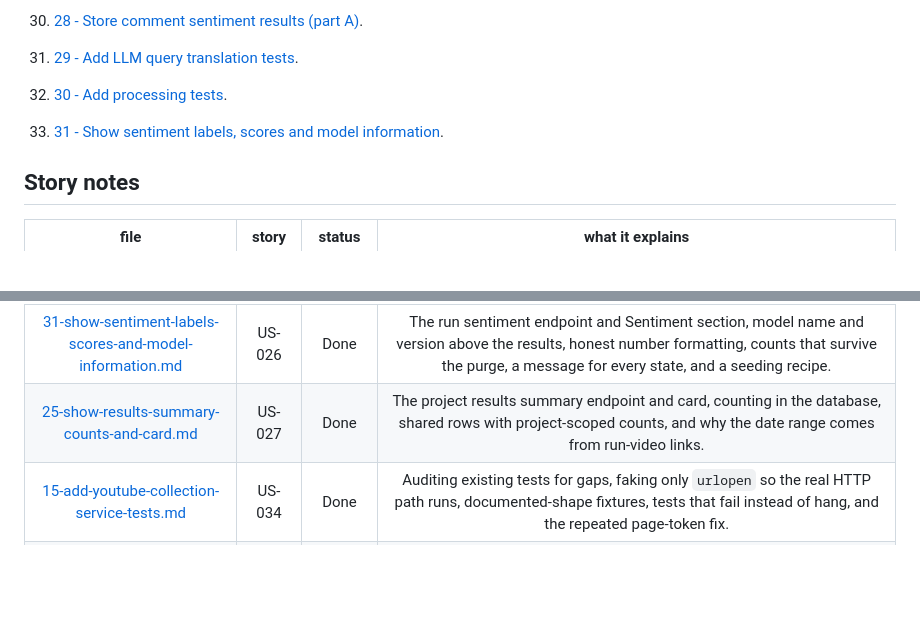
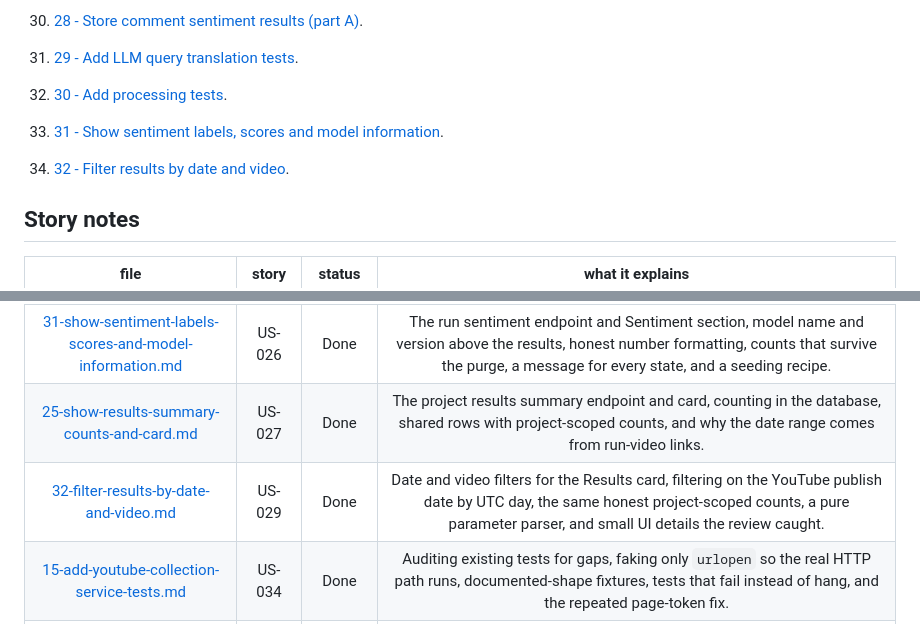
Before and after one commit to LONG-TERM-EFFECTS-OF-SUFFERING/thesis, a Markdown page: docs/project-understanding/index.md, 2 parts joined by grey strips. GitHub-like rendering; blank space fills up the shorter version.

```diff
--- a/docs/project-understanding/index.md
+++ b/docs/project-understanding/index.md
@@ -72,6 +72,8 @@ These notes are different from the formal thesis chapters. The thesis explains t
 
 33. [31 - Show sentiment labels, scores and model information](31-show-sentiment-labels-scores-and-model-information.md).
 
+34. [32 - Filter results by date and video](32-filter-results-by-date-and-video.md).
+
 ## Story notes
 
 |                                                file                                                | story  | status |                                                                what it explains                                                                |
@@ -104,6 +106,7 @@ These notes are different from the formal thesis chapters. The thesis explains t
 | [28-store-comment-sentiment-results.md](28-store-comment-sentiment-results.md) | US-025 | Part A done | The `CommentSentiment` table, the classifier contract and result checks, the off-by-default `SENTIMENT_MODEL` switch with the `core.E001` check, and sentiment as its own processing run after a completed clean. Part B (the real model) is deferred. |
 | [31-show-sentiment-labels-scores-and-model-information.md](31-show-sentiment-labels-scores-and-model-information.md) | US-026 |  Done  | The run sentiment endpoint and Sentiment section, model name and version above the results, honest number formatting, counts that survive the purge, a message for every state, and a seeding recipe. |
 | [25-show-results-summary-counts-and-card.md](25-show-results-summary-counts-and-card.md) | US-027 |  Done  | The project results summary endpoint and card, counting in the database, shared rows with project-scoped counts, and why the date range comes from run-video links. |
+| [32-filter-results-by-date-and-video.md](32-filter-results-by-date-and-video.md) | US-029 |  Done  | Date and video filters for the Results card, filtering on the YouTube publish date by UTC day, the same honest project-scoped counts, a pure parameter parser, and small UI details the review caught. |
 | [15-add-youtube-collection-service-tests.md](15-add-youtube-collection-service-tests.md) | US-034 |  Done  | Auditing existing tests for gaps, faking only `urlopen` so the real HTTP path runs, documented-shape fixtures, tests that fail instead of hang, and the repeated page-token fix. |
 | [29-add-llm-query-translation-tests.md](29-add-llm-query-translation-tests.md) | US-035 |  Done  | Tests-only: the worked-example table with exact expected drafts, deterministic requests, the draft endpoint through the real HTTP path, and a test that could not fail until review. |
 | [30-add-processing-tests.md](30-add-processing-tests.md) | US-036 |  Done  | Tests-only: worked normalization examples, a report-consistency check over five controlled corpora including a seeded generated one, processing on the real collection path, and the zero-width joiner finding. |
```
Also changed, not shown: docs/project-understanding/32-filter-results-by-date-and-video.md (added, +153 -0 lines), docs/project-understanding/commands.md (+7 -0 lines).
